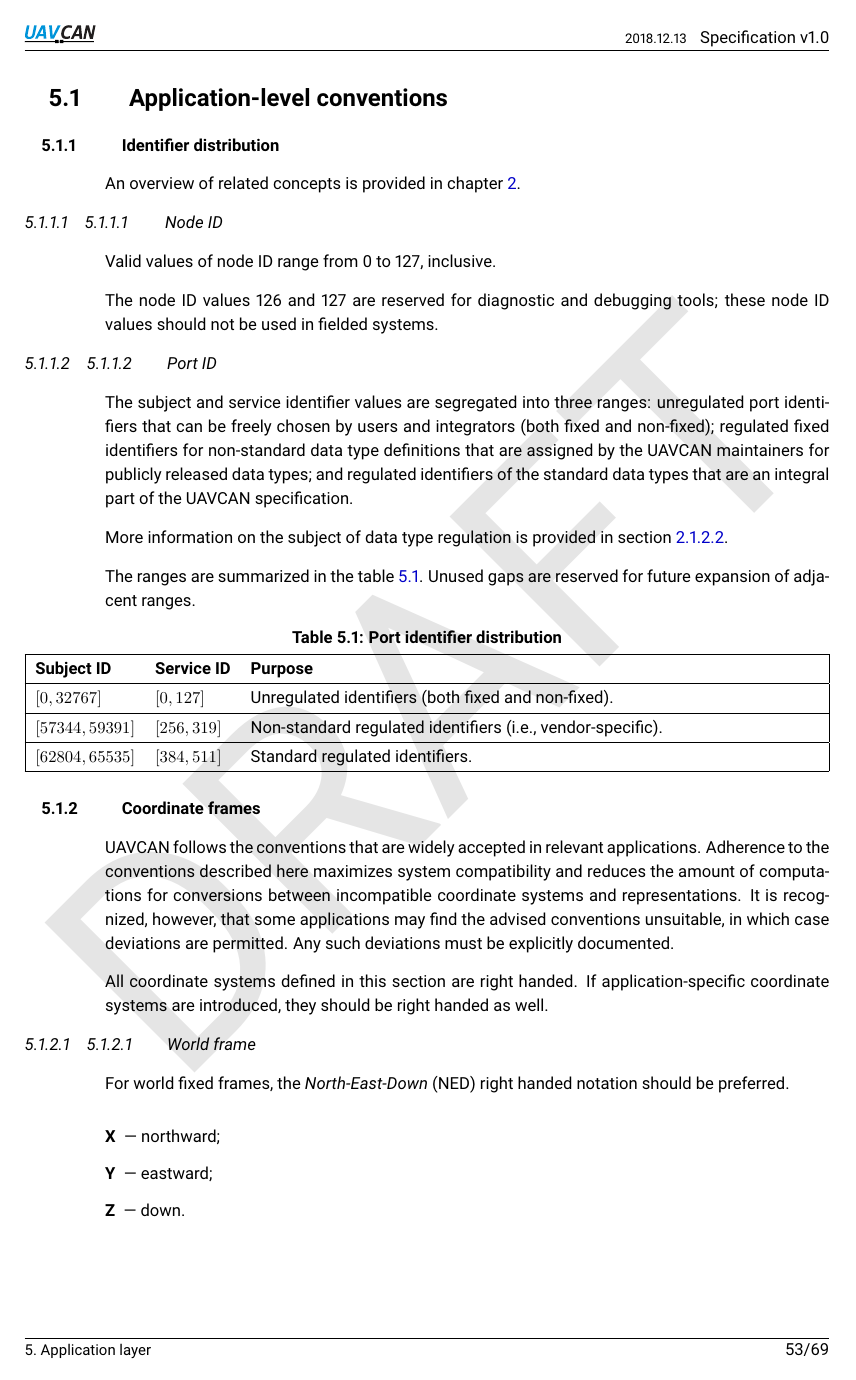
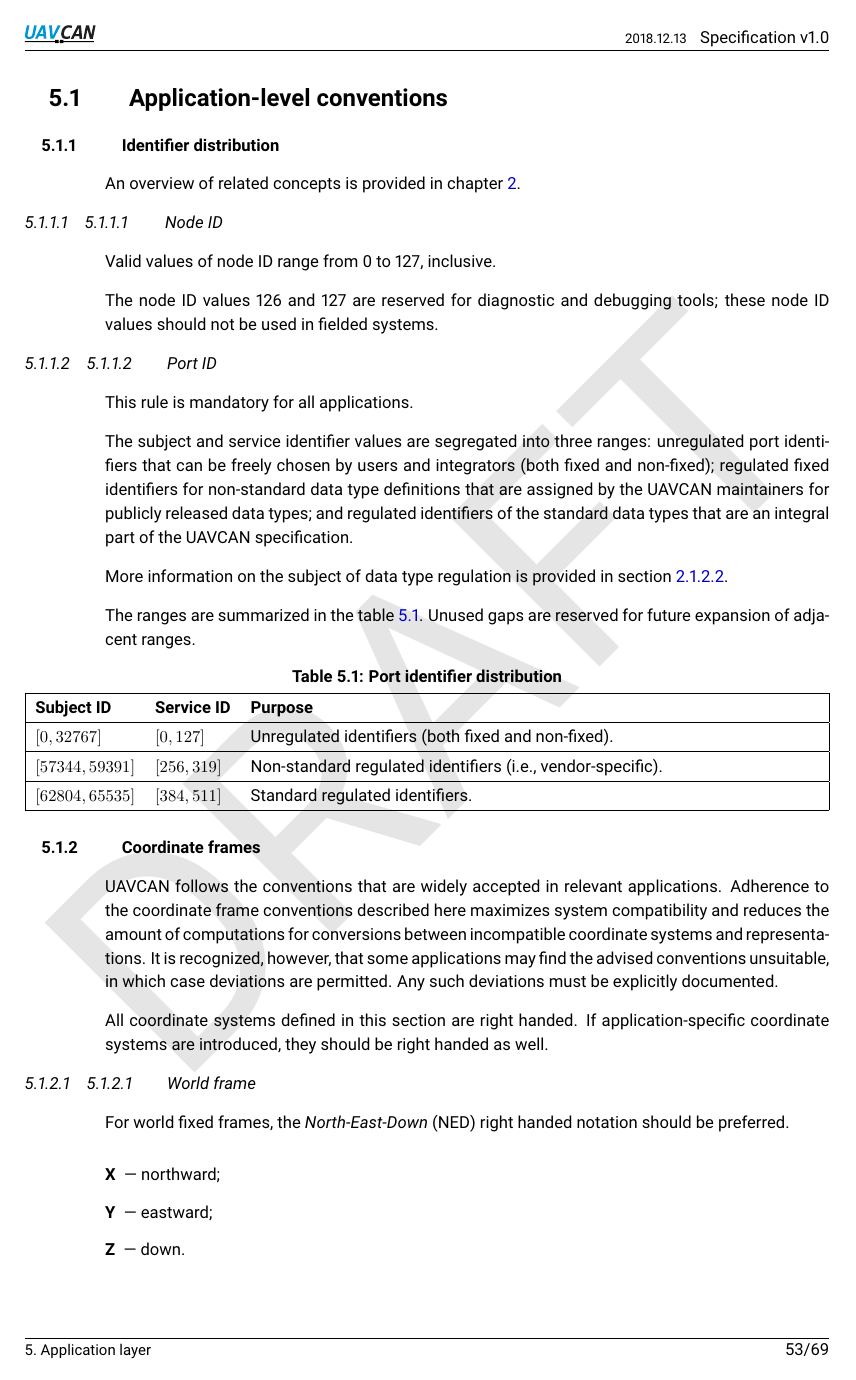
Before and after one commit to OpenCyphal/specification, a LaTeX thesis (specification/UAVCAN_Specification.tex, which reads specification/application_layer/conventions.tex): page 57 of 73. Compiled offline with pdfLaTeX.

Commit message:
Minor fixes to 5.1

```diff
--- a/specification/application_layer/conventions.tex
+++ b/specification/application_layer/conventions.tex
@@ -12,6 +12,8 @@ The node ID values 126 and 127 are reserved for diagnostic and debugging tools;
 these node ID values should not be used in fielded systems.
 
 \subsubsection{Port ID}
+
+This rule is mandatory for all applications.
 
 The subject and service identifier values are segregated into three ranges:
 unregulated port identifiers that can be freely chosen by users and integrators (both fixed and non-fixed);
@@ -35,8 +37,9 @@ Unused gaps are reserved for future expansion of adjacent ranges.
 \subsection{Coordinate frames}
 
 UAVCAN follows the conventions that are widely accepted in relevant applications.
-Adherence to the conventions described here maximizes system compatibility and reduces the amount of
-computations for conversions between incompatible coordinate systems and representations.
+Adherence to the coordinate frame conventions described here maximizes system compatibility and
+reduces the amount of computations for conversions between incompatible coordinate systems and
+representations.
 It is recognized, however, that some applications may find the advised conventions unsuitable,
 in which case deviations are permitted.
 Any such deviations must be explicitly documented.
```
Also changed, not shown: specification/application_layer/application_layer.tex (+2 -2 lines), specification/application_layer/conventions.tex (3 more changed lines).
